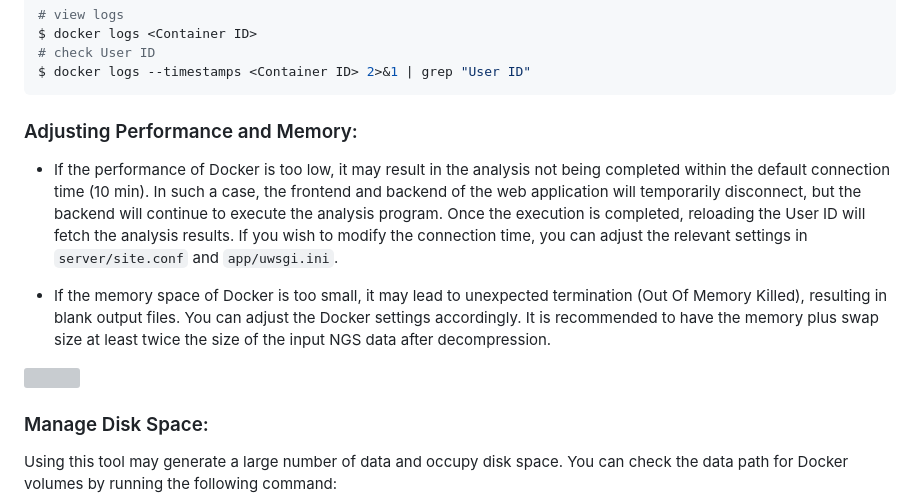
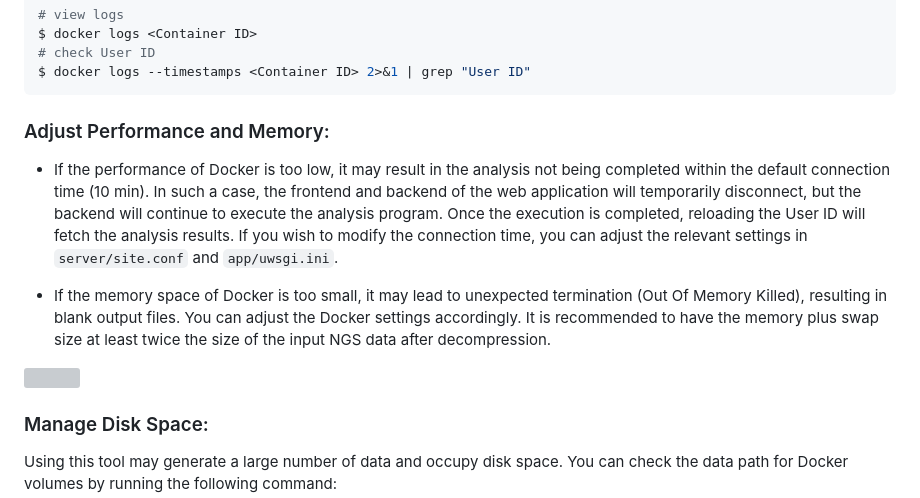
Before and after one commit to RyanCCJ/sRNAanalyst-docker, a Markdown page: README.md, the part around one of its changes. Rendered like a GitHub page; grey boxes are pictures that could not be loaded.

````diff
--- a/README.md
+++ b/README.md
@@ -73,7 +73,7 @@ $ docker logs <Container ID>
 $ docker logs --timestamps <Container ID> 2>&1 | grep "User ID"
 ```
 
-### Adjusting Performance and Memory:
+### Adjust Performance and Memory:
 
 - If the performance of Docker is too low, it may result in the analysis not being completed within the default connection time (10 min). In such a case, the frontend and backend of the web application will temporarily disconnect, but the backend will continue to execute the analysis program. Once the execution is completed, reloading the User ID will fetch the analysis results. If you wish to modify the connection time, you can adjust the relevant settings in `server/site.conf` and `app/uwsgi.ini`.
 
````
Also changed, not shown: other parts of README.md (+1 -1 lines).
